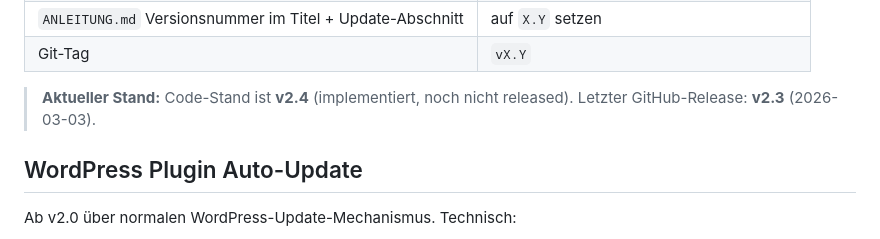
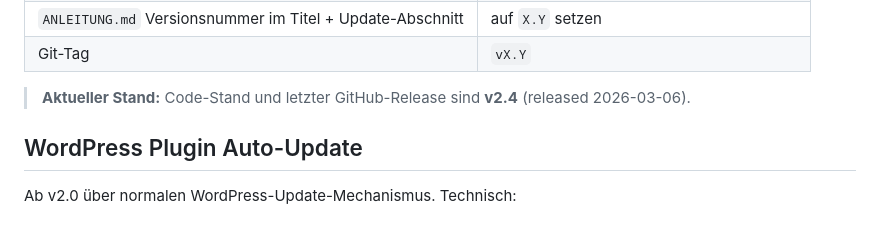
Before and after one commit to DodasWelt/LOTRO-Death-Tracker, a Markdown page: CLAUDE.md, the part around the change. Rendered like a GitHub page.

Commit message:
docs: v2.4 als released markiert (2026-03-06)
Co-Authored-By: Claude Sonnet 4.6 <noreply@anthropic.com>

```diff
--- a/CLAUDE.md
+++ b/CLAUDE.md
@@ -406,7 +406,7 @@ Bei jedem Release alle Versionsnummern synchron halten (Beispiel für vX.Y):
 | `ANLEITUNG.md` Versionsnummer im Titel + Update-Abschnitt | auf `X.Y` setzen |
 | Git-Tag | `vX.Y` |
 
-> **Aktueller Stand:** Code-Stand ist **v2.4** (implementiert, noch nicht released). Letzter GitHub-Release: **v2.3** (2026-03-03).
+> **Aktueller Stand:** Code-Stand und letzter GitHub-Release sind **v2.4** (released 2026-03-06).
 
 ## WordPress Plugin Auto-Update
 
```
